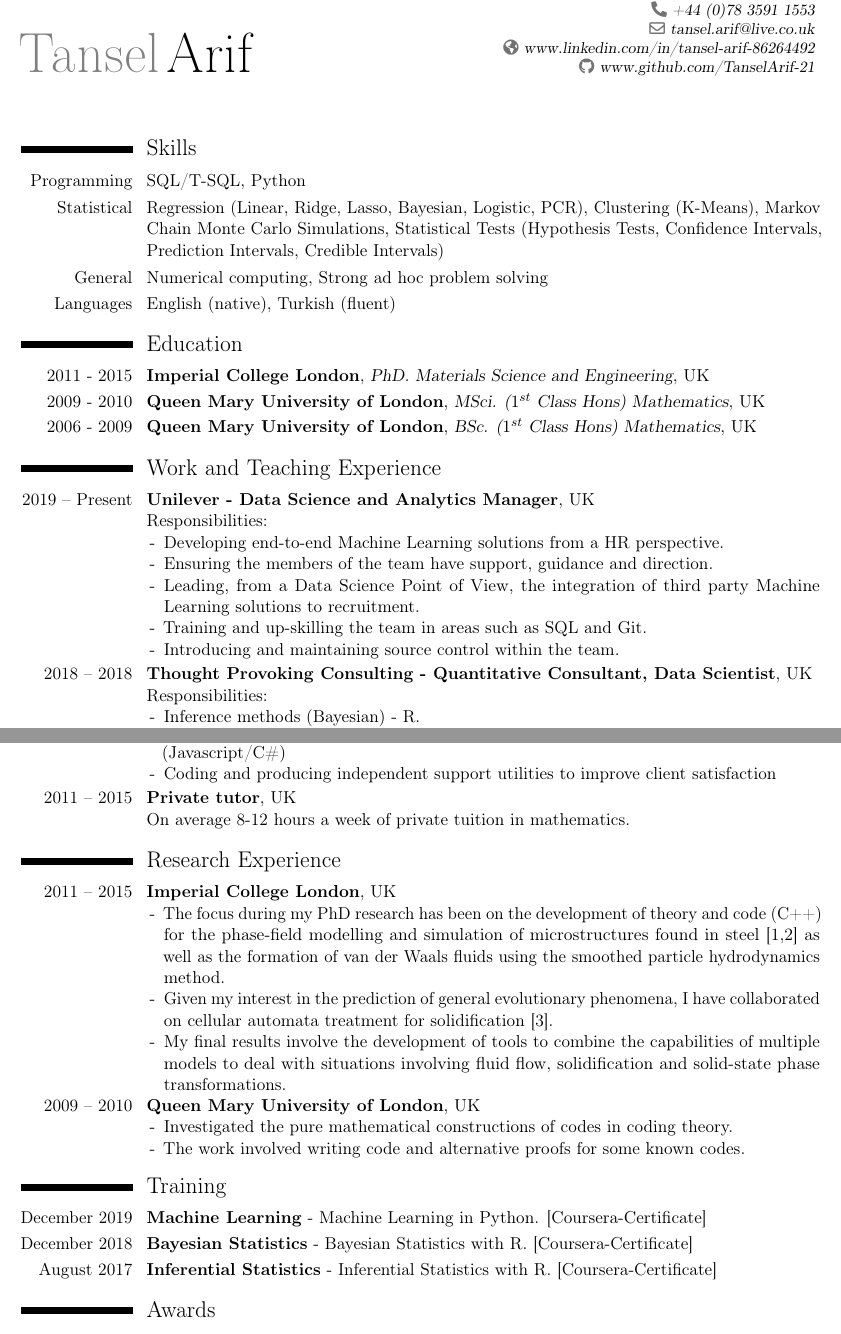
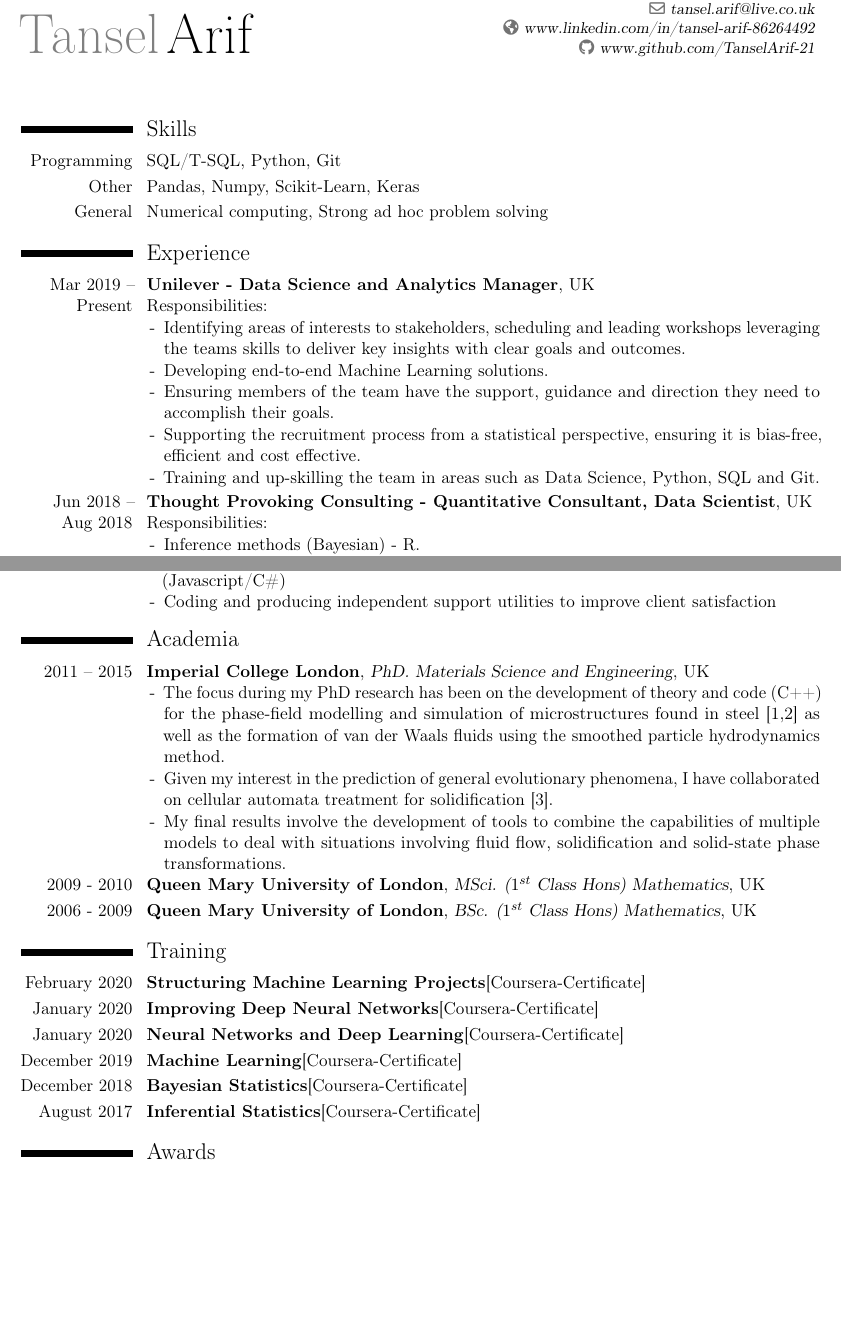
Before and after one commit to TanselArif-21/CV, a LaTeX CV (Latex/tanselcv.tex): two parts of pages 1 and 2 of 3, joined at a grey line, cut at the place of the change, the shorter picture padded with empty space. Compiled offline with pdfLaTeX.

Commit message:
Updating CV

```diff
--- a/Latex/tanselcv.tex
+++ b/Latex/tanselcv.tex
@@ -32,7 +32,7 @@
 \familyname{Arif}
 %\title{Cypriot}               % optional, remove the line if not wanted
 \address{37 All Saints Court, Didcot}{Oxfordshire OX11 7NG, U.K.}    % optional, remove the line if not wanted
-\phone{+44 (0)78 3591 1553}                    % optional, remove the line if not wanted
+%\phone{+44 (0)78 3591 1553}                    % optional, remove the line if not wanted
 %\mobile{+30 698 4385057}                      % optional, remove the line if not wanted
 %\fax{fax (optional)}                          % optional, remove the line if not wanted
 \email{tansel.arif@live.co.uk}                      % optional, remove the line if not wanted
@@ -57,31 +57,22 @@
 \begin{document}
 \maketitle
 \section{Skills}
-\cvline{Programming}{SQL/T-SQL, Python}
-\cvline{Statistical}{Regression (Linear, Ridge, Lasso, Bayesian, Logistic, PCR), Clustering (K-Means), Markov Chain  Monte Carlo Simulations, Statistical Tests (Hypothesis Tests, Confidence Intervals, Prediction Intervals, Credible Intervals)}
+\cvline{Programming}{SQL/T-SQL, Python, Git}
+\cvline{Other}{Pandas, Numpy, Scikit-Learn, Keras}
 \cvline{General}{Numerical computing,  Strong ad hoc problem solving}
-\cvline{Languages}{English (native), Turkish (fluent)}
 
-\section{Education}
-\cventry{2011 - 2015}{Imperial College London}{PhD. Materials Science and Engineering}{UK}{}{}
-\cventry{2009 - 2010}{Queen Mary University of London}{MSci. ($1^{st}$ Class Hons) Mathematics}{UK}{}{}
-%{\normalsize Supervisor: Prof. P. Cameron}
-\cventry{2006 - 2009}{Queen Mary University of London}{BSc. ($1^{st}$ Class Hons) Mathematics}{UK}{}{}
-{}
-%\cventry{2005 - 2006}{Access to Science and Maths (60 credits at level 3, Modules: Maths, Physics, IT, Chemistry, Biology, English)}{Lewisham College}{UK}{}{}
-
-\section{Work and Teaching Experience}
-\cventry{2019 -- Present}{Unilever - Data Science and Analytics Manager}{}{UK}{}{\normalsize
+\section{Experience}
+\cventry{Mar 2019 -- Present}{Unilever - Data Science and Analytics Manager}{}{UK}{}{\normalsize
 Responsibilities:
 \begin{itemize}
-\item[-] Developing end-to-end Machine Learning solutions from a HR perspective.
-\item[-] Ensuring the members of the team have support, guidance and direction.
-\item[-] Leading, from a Data Science Point of View, the integration of third party Machine Learning solutions to recruitment.
-\item[-] Training and up-skilling the team in areas such as SQL and Git.
-\item[-] Introducing and maintaining source control within the team.
+\item[-] Identifying areas of interests to stakeholders, scheduling and leading workshops leveraging the teams skills to deliver key insights with clear goals and outcomes.
+\item[-] Developing end-to-end Machine Learning solutions.
+\item[-] Ensuring members of the team have the support, guidance and direction they need to accomplish their goals.
+\item[-] Supporting the recruitment process from a statistical perspective, ensuring it is bias-free, efficient and cost effective.
+\item[-] Training and up-skilling the team in areas such as Data Science, Python, SQL and Git.
 \end{itemize}}
 
-\cventry{2018 -- 2018}{Thought Provoking Consulting - Quantitative Consultant, Data Scientist}{}{UK}{}{\normalsize
+\cventry{Jun 2018 -- Aug 2018}{Thought Provoking Consulting - Quantitative Consultant, Data Scientist}{}{UK}{}{\normalsize
 Responsibilities:
 \begin{itemize}
 \item[-] Inference methods (Bayesian) - R.
@@ -99,7 +90,7 @@ Responsibilities:
 \item[-] Project management in times of scarce resources.
 \end{itemize}}
 
-\cventry{2015 -- 2017}{FIS (SunGard) - Consultant, Risk and Compliance}{}{UK}{}{\normalsize Previously SunGard Financial Systems. A vendor providing solutions to financial corporations in terms of risk and exposure management and financial regulatory compliance. Responsibilities:
+\cventry{Sep 2015 -- Dec 2017}{FIS (SunGard) - Consultant, Risk and Compliance}{}{UK}{}{\normalsize Previously SunGard Financial Systems. A vendor providing solutions to financial corporations in terms of risk and exposure management and financial regulatory compliance. Responsibilities:
 \begin{itemize}
 \item[-] Maintenance, optimisation and troubleshooting of test farms / servers / databases which clients use for test cases for product development using Delphi and T-SQL (Microsoft SQL Server).
 \item[-] Finding and carrying out optimisations and fixes to these environments
@@ -108,26 +99,26 @@ Responsibilities:
 \item[-] Coding and producing independent support utilities to improve client satisfaction
 \end{itemize}}
 
-\cventry{2011 -- 2015}{Private tutor}{}{UK}{}{\normalsize On average 8-12 hours a week of private tuition in mathematics.}
-
 %%% WORK AND RESEARCH
-\section{Research Experience}
-\cventry{2011 -- 2015}{Imperial College London}{}{UK}{}{\normalsize
+\section{Academia}
+\cventry{2011 -- 2015}{Imperial College London}{PhD. Materials Science and Engineering}{UK}{}{\normalsize
 \begin{itemize}
 \item[-] The focus during my PhD research has been on the development of theory and code (C++) for the phase-field modelling and simulation of microstructures found in steel~\hyperref[refbain]{[1,2]} as well as the formation of van der Waals fluids using the smoothed particle hydrodynamics method.
 \item[-] Given my interest in the prediction of general evolutionary phenomena, I have collaborated on cellular automata treatment for solidification~\hyperref[refmeas]{[3]}.
 \item[-] My final results involve the development of tools to combine the capabilities of multiple models to deal with situations involving fluid flow, solidification and solid-state phase transformations.
 \end{itemize}}
-\cventry{2009 -- 2010}{Queen Mary University of London}{}{UK}{}{\normalsize
-\begin{itemize}
-\item[-] Investigated the pure mathematical constructions of codes in coding theory.
-\item[-] The work involved writing code and alternative proofs for some known codes.
-\end{itemize}}
+\cventry{2009 - 2010}{Queen Mary University of London}{MSci. ($1^{st}$ Class Hons) Mathematics}{UK}{}{}
+%{\normalsize Supervisor: Prof. P. Cameron}
+\cventry{2006 - 2009}{Queen Mary University of London}{BSc. ($1^{st}$ Class Hons) Mathematics}{UK}{}{}
+{}
 
 \section{Training}
-\cvline{December 2019}{\textbf{Machine Learning} - Machine Learning in Python. [\href{https://www.coursera.org/account/accomplishments/certificate/VWK8ULNA68UN}{Coursera-Certificate}]}
-\cvline{December 2018}{\textbf{Bayesian Statistics} - Bayesian Statistics with R. [\href{https://www.coursera.org/account/accomplishments/verify/7HD9KTN289JK}{Coursera-Certificate}]}
-\cvline{August 2017}{\textbf{Inferential Statistics} - Inferential Statistics with R. [\href{http://www.coursera.org/account/accomplishments/verify/TF3UNZB67DGH}{Coursera-Certificate}]}
+\cvline{February 2020}{\textbf{Structuring Machine Learning Projects}[\href{https://www.coursera.org/account/accomplishments/certificate/NQJL4LJJEWAX}{Coursera-Certificate}]}
+\cvline{January 2020}{\textbf{Improving Deep Neural Networks}[\href{https://www.coursera.org/account/accomplishments/certificate/K2JQBKY8CHZJ}{Coursera-Certificate}]}
+\cvline{January 2020}{\textbf{Neural Networks and Deep Learning}[\href{https://www.coursera.org/account/accomplishments/certificate/FRFRSVUFBP9W}{Coursera-Certificate}]}
+\cvline{December 2019}{\textbf{Machine Learning}[\href{https://www.coursera.org/account/accomplishments/certificate/VWK8ULNA68UN}{Coursera-Certificate}]}
+\cvline{December 2018}{\textbf{Bayesian Statistics}[\href{https://www.coursera.org/account/accomplishments/verify/7HD9KTN289JK}{Coursera-Certificate}]}
+\cvline{August 2017}{\textbf{Inferential Statistics}[\href{http://www.coursera.org/account/accomplishments/verify/TF3UNZB67DGH}{Coursera-Certificate}]}
 
 
 \section{Awards}
```
Also changed, not shown: TanselArifCV.pdf, Latex/tanselcv.tex (2 more changed lines).
